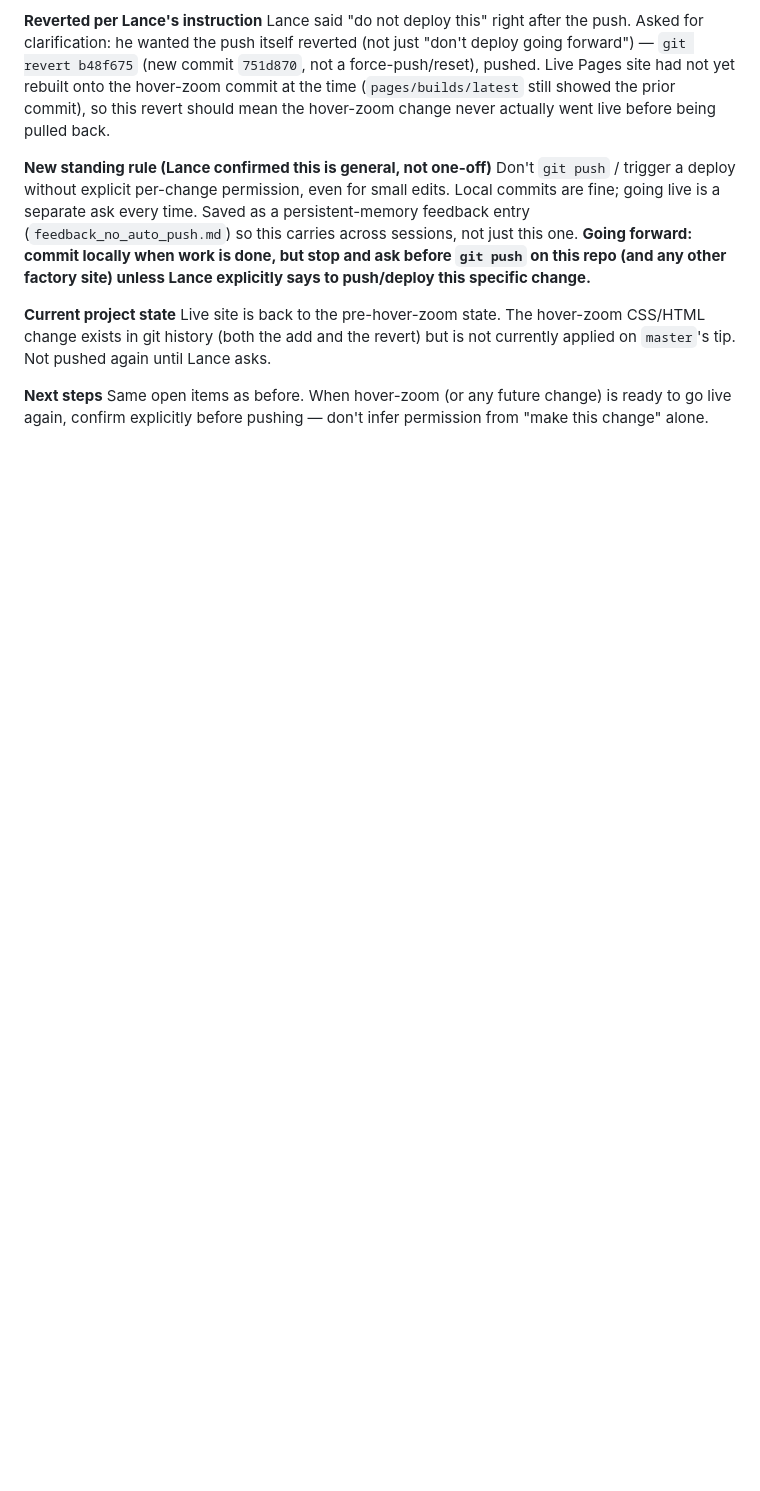
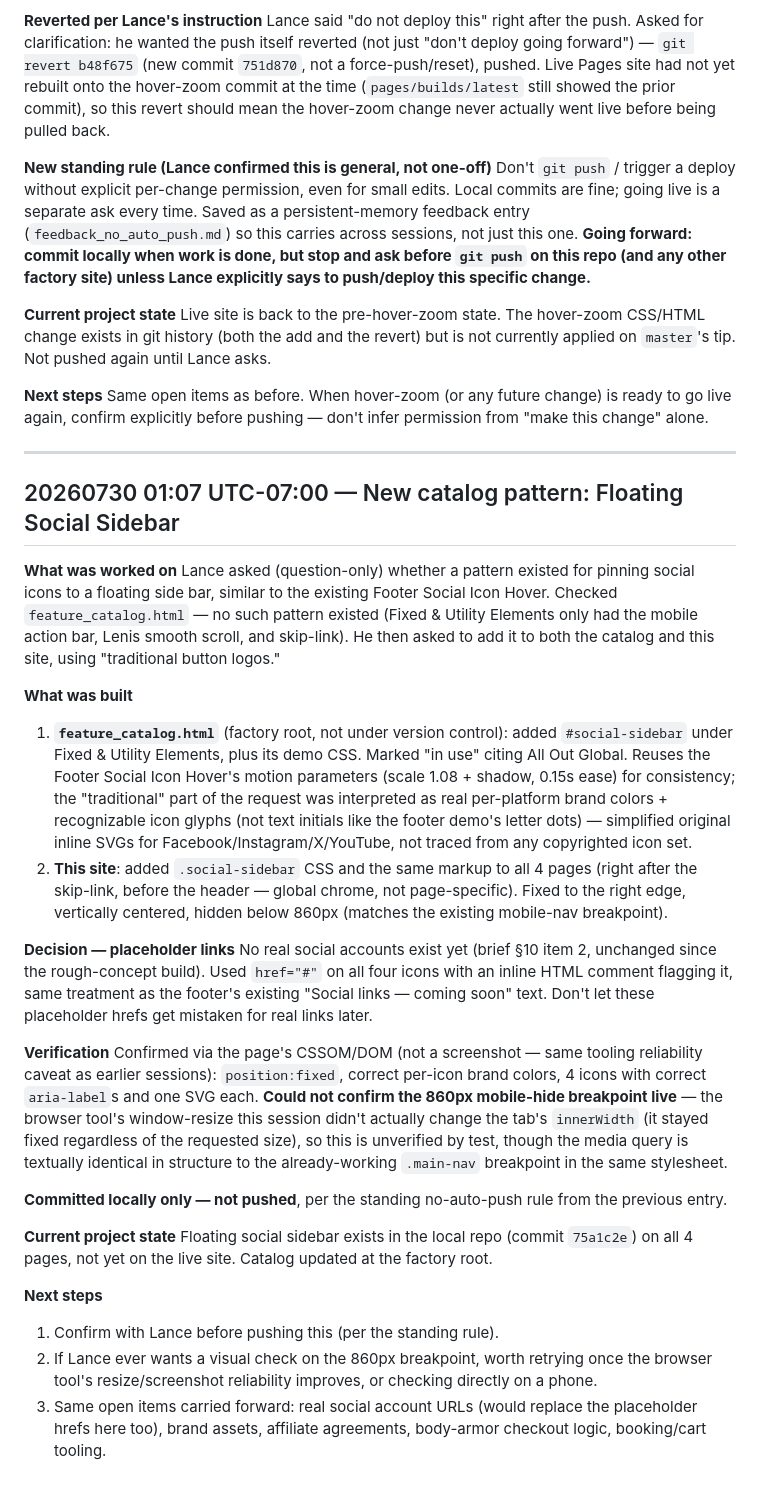
Before and after one commit to lancewagner123/all-out-global, a Markdown page: field_journal.md, the part around the change. Rendered like a GitHub page; blank space fills up the shorter version.

Commit message:
Log floating social sidebar addition in field journal
Committed locally only, not pushed, per the standing no-auto-push rule.

Co-Authored-By: Claude Sonnet 5 <noreply@anthropic.com>

```diff
--- a/field_journal.md
+++ b/field_journal.md
@@ -321,3 +321,56 @@ again until Lance asks.
 **Next steps**
 Same open items as before. When hover-zoom (or any future change) is ready to go live again,
 confirm explicitly before pushing — don't infer permission from "make this change" alone.
+
+---
+
+## 20260730 01:07 UTC-07:00 — New catalog pattern: Floating Social Sidebar
+
+**What was worked on**
+Lance asked (question-only) whether a pattern existed for pinning social icons to a floating
+side bar, similar to the existing Footer Social Icon Hover. Checked `feature_catalog.html` — no
+such pattern existed (Fixed & Utility Elements only had the mobile action bar, Lenis smooth
+scroll, and skip-link). He then asked to add it to both the catalog and this site, using
+"traditional button logos."
+
+**What was built**
+1. **`feature_catalog.html`** (factory root, not under version control): added `#social-sidebar`
+   under Fixed & Utility Elements, plus its demo CSS. Marked "in use" citing All Out Global.
+   Reuses the Footer Social Icon Hover's motion parameters (scale 1.08 + shadow, 0.15s ease) for
+   consistency; the "traditional" part of the request was interpreted as real per-platform brand
+   colors + recognizable icon glyphs (not text initials like the footer demo's letter dots) —
+   simplified original inline SVGs for Facebook/Instagram/X/YouTube, not traced from any
+   copyrighted icon set.
+2. **This site**: added `.social-sidebar` CSS and the same markup to all 4 pages (right after the
+   skip-link, before the header — global chrome, not page-specific). Fixed to the right edge,
+   vertically centered, hidden below 860px (matches the existing mobile-nav breakpoint).
+
+**Decision — placeholder links**
+No real social accounts exist yet (brief §10 item 2, unchanged since the rough-concept build).
+Used `href="#"` on all four icons with an inline HTML comment flagging it, same treatment as the
+footer's existing "Social links — coming soon" text. Don't let these placeholder hrefs get
+mistaken for real links later.
+
+**Verification**
+Confirmed via the page's CSSOM/DOM (not a screenshot — same tooling reliability caveat as
+earlier sessions): `position:fixed`, correct per-icon brand colors, 4 icons with correct
+`aria-label`s and one SVG each. **Could not confirm the 860px mobile-hide breakpoint live** —
+the browser tool's window-resize this session didn't actually change the tab's `innerWidth` (it
+stayed fixed regardless of the requested size), so this is unverified by test, though the media
+query is textually identical in structure to the already-working `.main-nav` breakpoint in the
+same stylesheet.
+
+**Committed locally only — not pushed**, per the standing no-auto-push rule from the previous
+entry.
+
+**Current project state**
+Floating social sidebar exists in the local repo (commit `75a1c2e`) on all 4 pages, not yet on
+the live site. Catalog updated at the factory root.
+
+**Next steps**
+1. Confirm with Lance before pushing this (per the standing rule).
+2. If Lance ever wants a visual check on the 860px breakpoint, worth retrying once the browser
+   tool's resize/screenshot reliability improves, or checking directly on a phone.
+3. Same open items carried forward: real social account URLs (would replace the placeholder
+   hrefs here too), brand assets, affiliate agreements, body-armor checkout logic, booking/cart
+   tooling.
```
